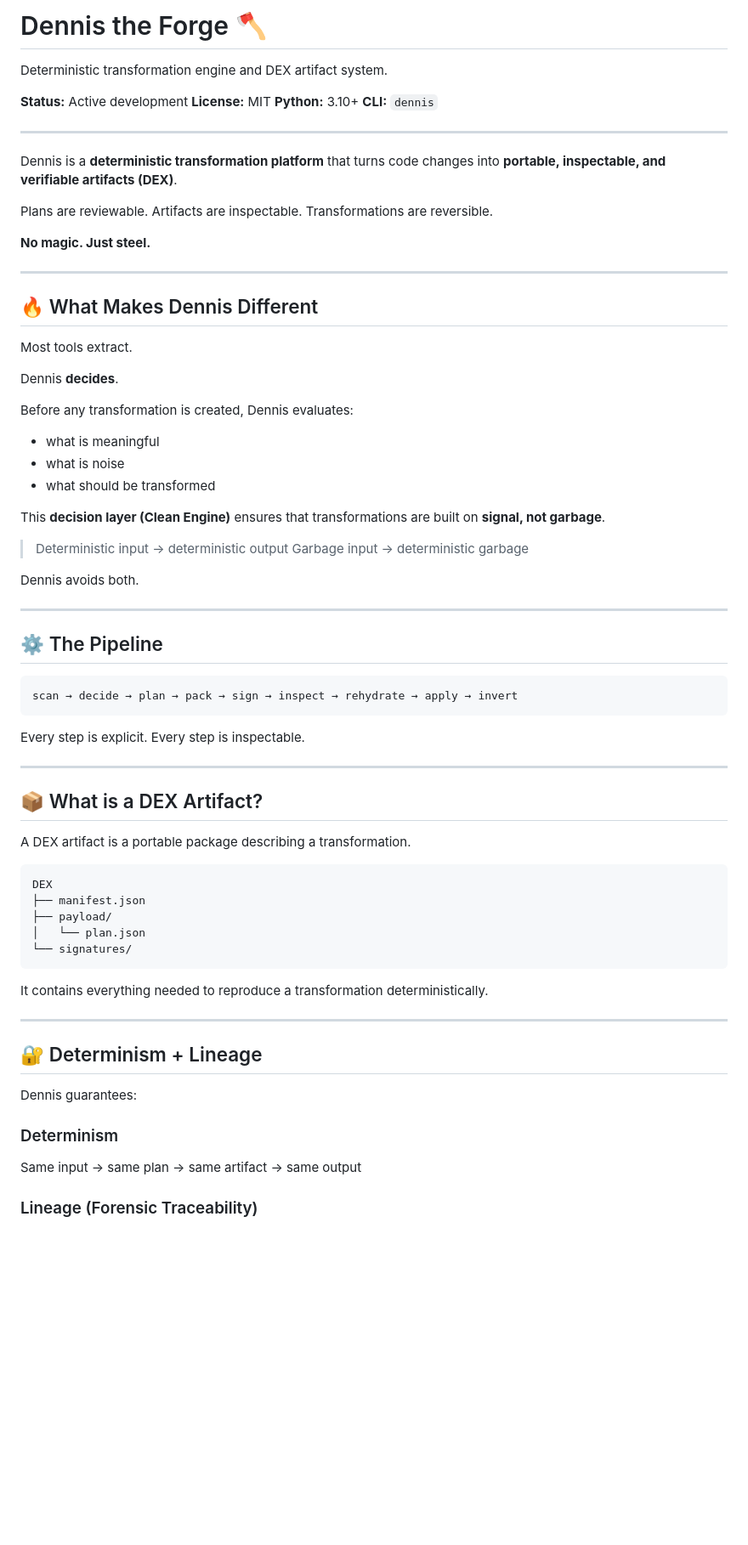
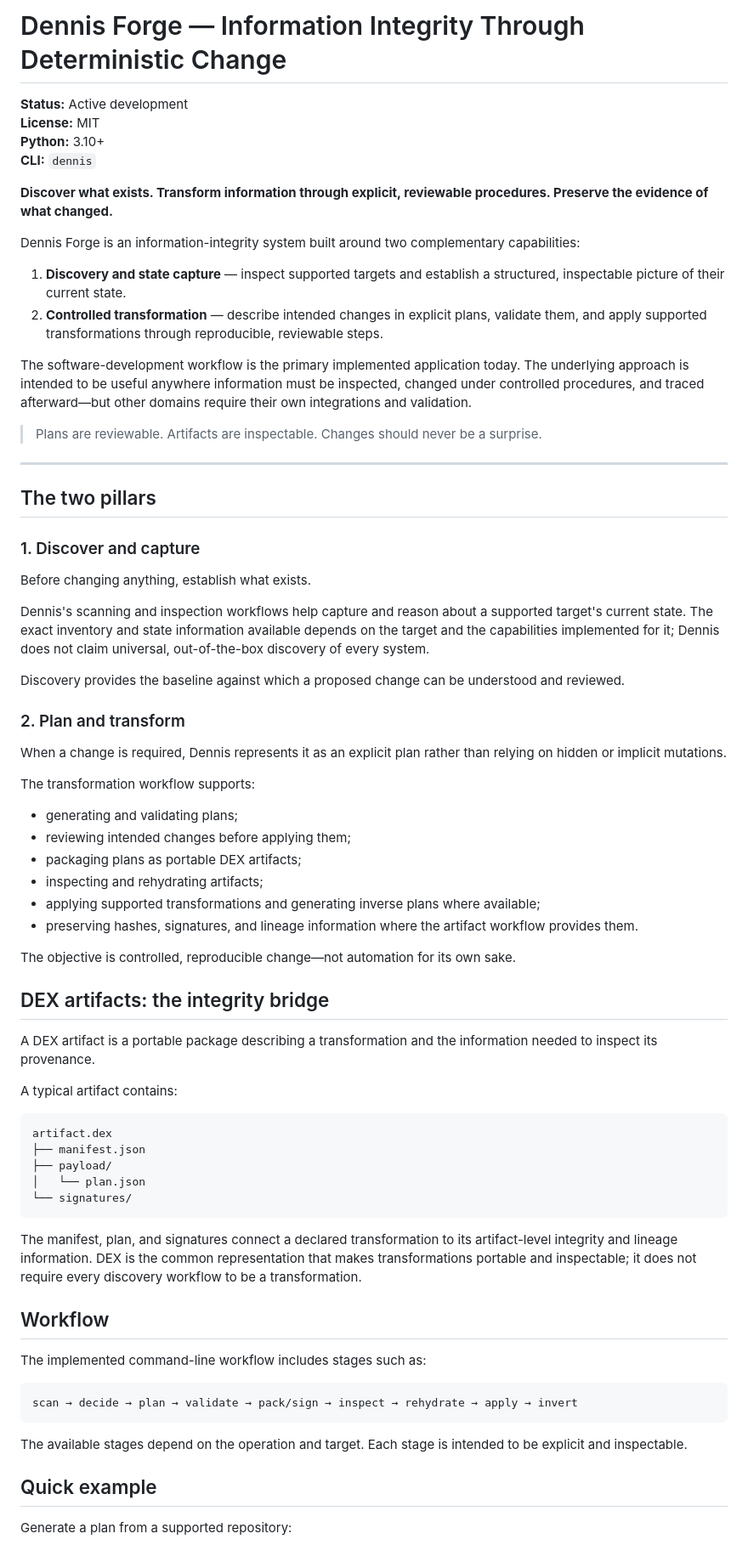
Before and after one commit to crevilla2050/string-audit, a Markdown page: README.md, the part around one of its changes. Shown at 85% size. Rendered like a GitHub page; blank space fills up the shorter version.

Commit message:
docs: position Dennis Forge around information integrity

````diff
--- a/README.md
+++ b/README.md
@@ -1,78 +1,75 @@
-# Dennis the Forge 🪓
-
-Deterministic transformation engine and DEX artifact system.
+# Dennis Forge — Information Integrity Through Deterministic Change
 
 **Status:** Active development
 **License:** MIT
 **Python:** 3.10+
 **CLI:** `dennis`
 
----
+**Discover what exists. Transform information through explicit, reviewable procedures. Preserve the evidence of what changed.**
 
-Dennis is a **deterministic transformation platform** that turns code changes into **portable, inspectable, and verifiable artifacts (DEX)**.
+Dennis Forge is an information-integrity system built around two complementary capabilities:
 
-Plans are reviewable.
-Artifacts are inspectable.
-Transformations are reversible.
+1. **Discovery and state capture** — inspect supported targets and establish a structured, inspectable picture of their current state.
+2. **Controlled transformation** — describe intended changes in explicit plans, validate them, and apply supported transformations through reproducible, reviewable steps.
 
-**No magic. Just steel.**
+The software-development workflow is the primary implemented application today. The underlying approach is intended to be useful anywhere information must be inspected, changed under controlled procedures, and traced afterward—but other domains require their own integrations and validation.
+
+> Plans are reviewable. Artifacts are inspectable. Changes should never be a surprise.
 
 ---
 
-## 🔥 What Makes Dennis Different
+## The two pillars
 
-Most tools extract.
+### 1. Discover and capture
 
-Dennis **decides**.
+Before changing anything, establish what exists.
 
-Before any transformation is created, Dennis evaluates:
+Dennis's scanning and inspection workflows help capture and reason about a supported target's current state. The exact inventory and state information available depends on the target and the capabilities implemented for it; Dennis does not claim universal, out-of-the-box discovery of every system.
 
-* what is meaningful
-* what is noise
-* what should be transformed
+Discovery provides the baseline against which a proposed change can be understood and reviewed.
 
-This **decision layer (Clean Engine)** ensures that transformations are built on **signal, not garbage**.
+### 2. Plan and transform
 
-> Deterministic input → deterministic output
-> Garbage input → deterministic garbage
+When a change is required, Dennis represents it as an explicit plan rather than relying on hidden or implicit mutations.
 
-Dennis avoids both.
+The transformation workflow supports:
 
----
+- generating and validating plans;
+- reviewing intended changes before applying them;
+- packaging plans as portable DEX artifacts;
+- inspecting and rehydrating artifacts;
+- applying supported transformations and generating inverse plans where available;
+- preserving hashes, signatures, and lineage information where the artifact workflow provides them.
 
-## ⚙️ The Pipeline
+The objective is controlled, reproducible change—not automation for its own sake.
 
-```text id="pipe1"
-scan → decide → plan → pack → sign → inspect → rehydrate → apply → invert
-```
+## DEX artifacts: the integrity bridge
 
-Every step is explicit. Every step is inspectable.
+A DEX artifact is a portable package describing a transformation and the information needed to inspect its provenance.
 
----
+A typical artifact contains:
 
-## 📦 What is a DEX Artifact?
-
-A DEX artifact is a portable package describing a transformation.
-
-```text id="dex1"
-DEX
+```text
+artifact.dex
 ├── manifest.json
 ├── payload/
 │   └── plan.json
 └── signatures/
 ```
 
-It contains everything needed to reproduce a transformation deterministically.
+The manifest, plan, and signatures connect a declared transformation to its artifact-level integrity and lineage information. DEX is the common representation that makes transformations portable and inspectable; it does not require every discovery workflow to be a transformation.
 
----
+## Workflow
 
-## 🔐 Determinism + Lineage
+The implemented command-line workflow includes stages such as:
 
-Dennis guarantees:
+```text
+scan → decide → plan → validate → pack/sign → inspect → rehydrate → apply → invert
+```
 
-### Determinism
+The available stages depend on the operation and target. Each stage is intended to be explicit and inspectable.
 
-Same input → same plan → same artifact → same output
+## Quick example
 
-### Lineage (Forensic Traceability)
+Generate a plan from a supported repository:
 
````
Also changed, not shown: other parts of README.md (+92 -200 lines).
